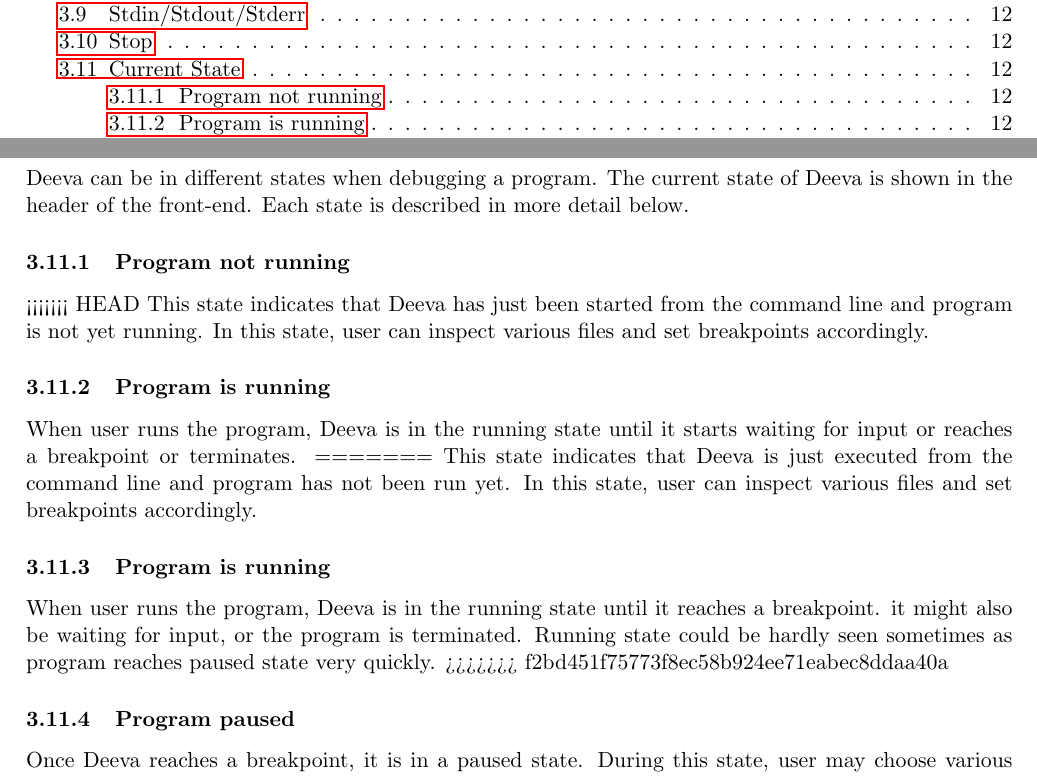
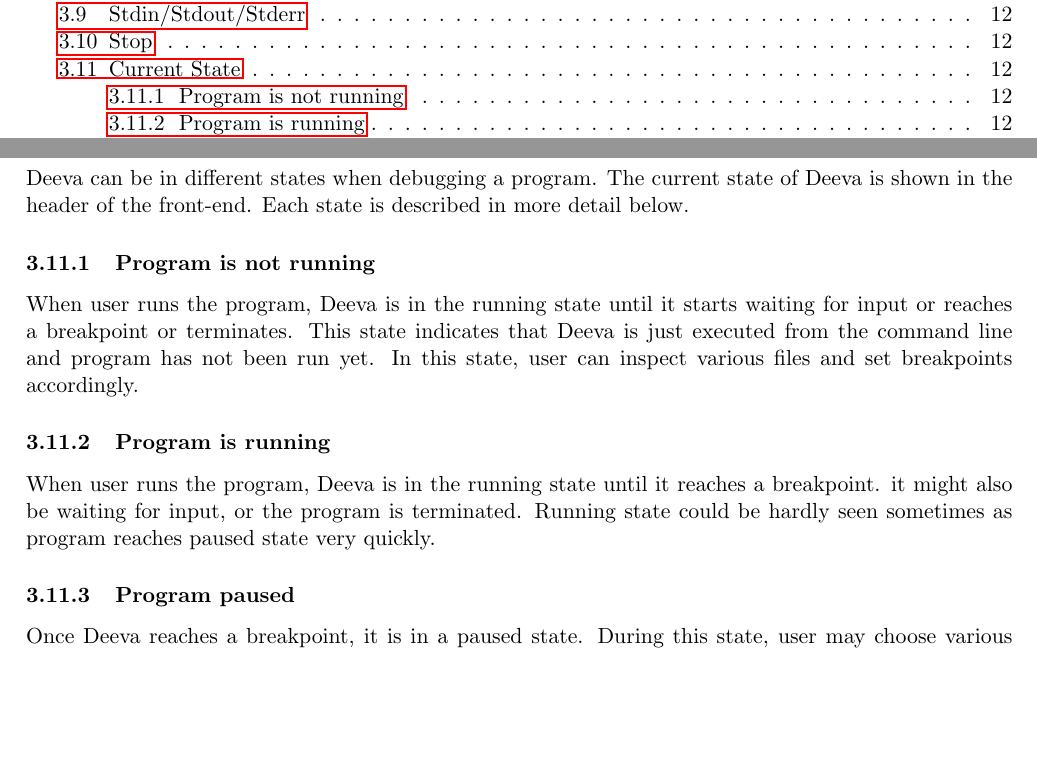
Before and after one commit to chromy/Deeva, a LaTeX document (reports/FinalReport.tex): two parts of pages 2 and 12 of 43, joined at a grey line, cut so that both start at the same text, the shorter picture padded with empty space. Compiled offline with pdfLaTeX.

Commit message:
Remove merge conflict

```diff
--- a/reports/FinalReport.tex
+++ b/reports/FinalReport.tex
@@ -394,19 +394,13 @@ We can also quit the inferior program at any time we wish using the stop button.
 \label{fig:stateFeature}
 \end{figure}
 Deeva can be in different states when debugging a program. The current state of Deeva is shown in the header of the front-end. Each state is described in more detail below.
-\subsubsection{Program not running}
-<<<<<<< HEAD
-This state indicates that Deeva has just been started from the command line and program is not yet running.
-In this state, user can inspect various files and set breakpoints accordingly.
-\subsubsection{Program is running}
+\subsubsection{Program is not running}
 When user runs the program, Deeva is in the running state until it starts waiting for input or reaches a breakpoint or terminates.
-=======
 This state indicates that Deeva is just executed from the command line and program has not been run yet. In this state, user can inspect various files and set breakpoints accordingly.
 \subsubsection{Program is running}
 When user runs the program, Deeva is in the running state until it reaches a breakpoint.
 it might also be waiting for input, or the program is terminated.
 Running state could be hardly seen sometimes as program reaches paused state very quickly.
->>>>>>> f2bd451f75773f8ec58b924ee71eabec8ddaa40a
 \subsubsection{Program paused}
 Once Deeva reaches a breakpoint, it is in a paused state. During this state, user may choose various actions e.g. continue the program, execute the next line or inspect the current state of the stack and heap.
 \subsubsection{Awaiting I/O}
```
